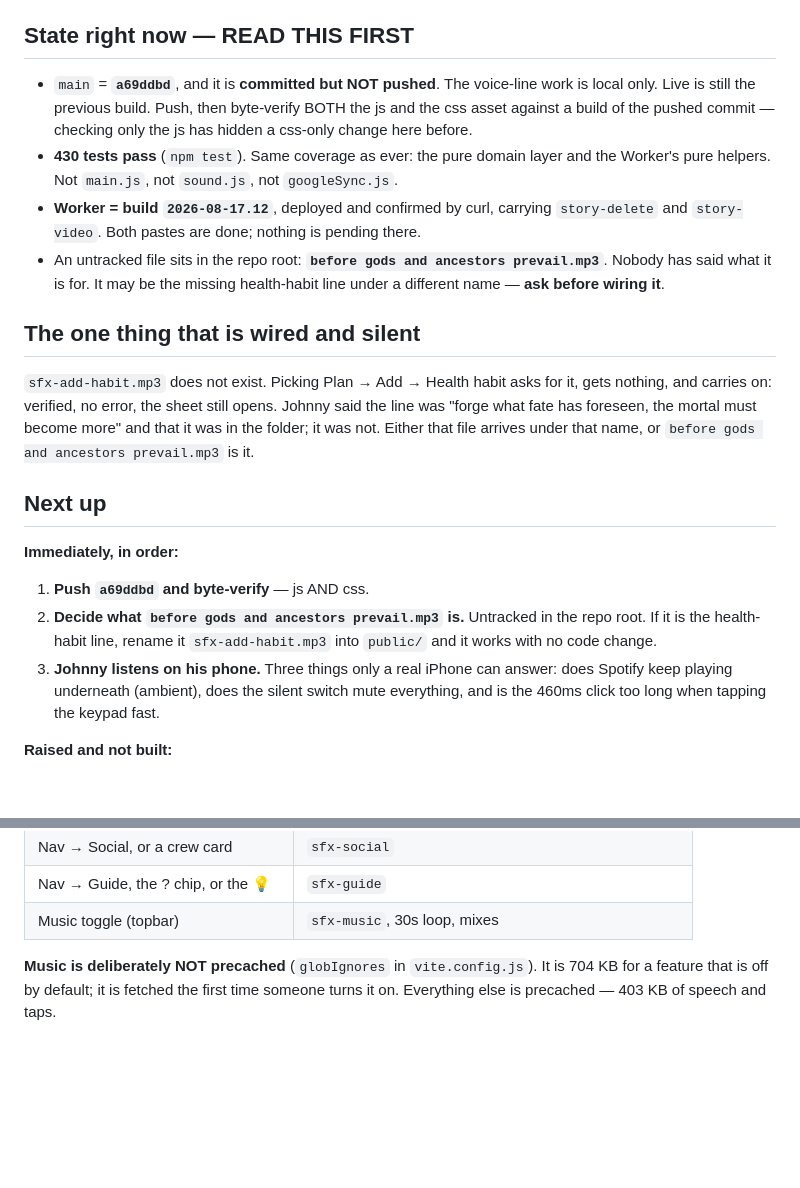
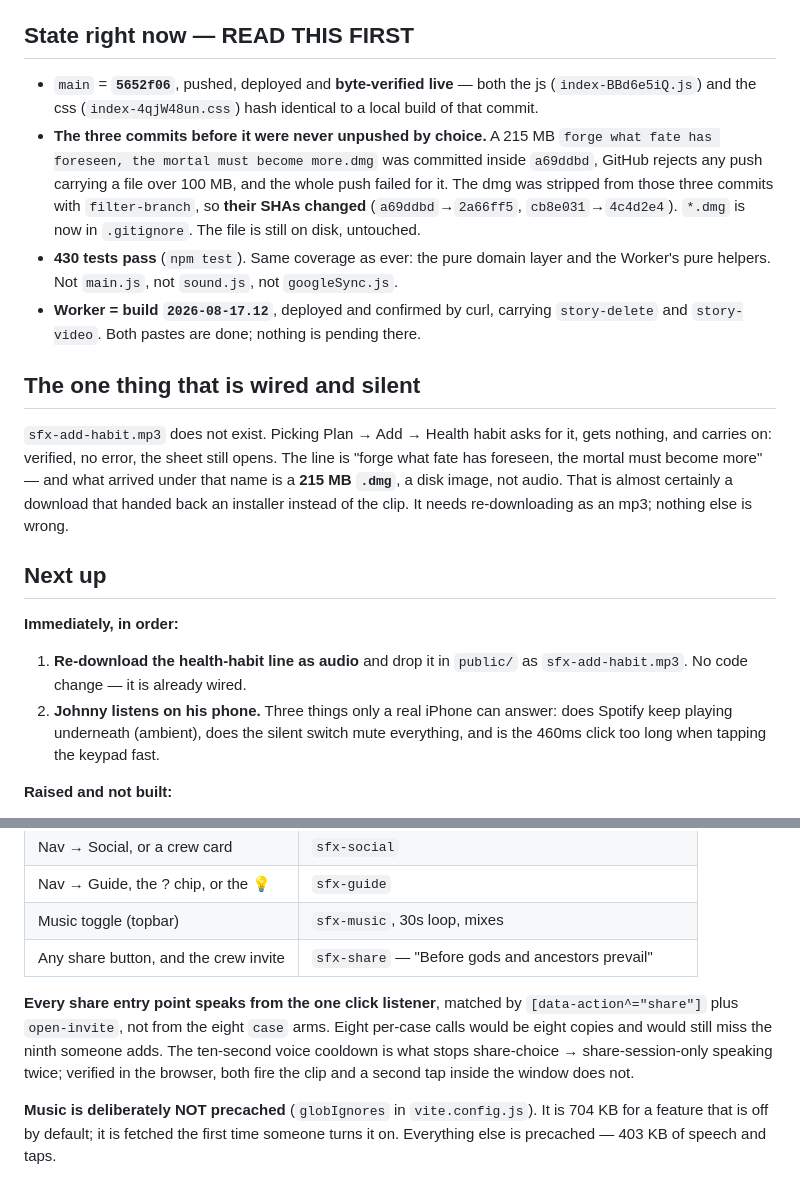
Before and after one commit to johnpatrickmendozacdu-pixel/workout, a Markdown page: docs/SESSION-HANDOFF.md, 2 parts joined by grey strips. Drawn GitHub-style; blank space fills up the shorter version.

Commit message:
Record the share line, and why three commits looked stuck
Co-Authored-By: Claude Opus 5 <noreply@anthropic.com>

```diff
--- a/docs/SESSION-HANDOFF.md
+++ b/docs/SESSION-HANDOFF.md
@@ -54,37 +54,39 @@ Worker's pure helpers only — **not `main.js`, not `googleSync.js`**.
 
 ## State right now — READ THIS FIRST
 
-- `main` = **`a69ddbd`**, and it is **committed but NOT pushed**. The voice-line
-  work is local only. Live is still the previous build. Push, then byte-verify
-  BOTH the js and the css asset against a build of the pushed commit — checking
-  only the js has hidden a css-only change here before.
+- `main` = **`5652f06`**, pushed, deployed and **byte-verified live** — both the
+  js (`index-BBd6e5iQ.js`) and the css (`index-4qjW48un.css`) hash identical to
+  a local build of that commit.
+- **The three commits before it were never unpushed by choice.** A 215 MB
+  `forge what fate has foreseen, the mortal must become more.dmg` was committed
+  inside `a69ddbd`, GitHub rejects any push carrying a file over 100 MB, and the
+  whole push failed for it. The dmg was stripped from those three commits with
+  `filter-branch`, so **their SHAs changed** (`a69ddbd`→`2a66ff5`,
+  `cb8e031`→`4c4d2e4`). `*.dmg` is now in `.gitignore`. The file is still on
+  disk, untouched.
 - **430 tests pass** (`npm test`). Same coverage as ever: the pure domain layer
   and the Worker's pure helpers. Not `main.js`, not `sound.js`, not
   `googleSync.js`.
 - **Worker = build `2026-08-17.12`**, deployed and confirmed by curl, carrying
   `story-delete` and `story-video`. Both pastes are done; nothing is pending
   there.
-- An untracked file sits in the repo root: **`before gods and ancestors
-  prevail.mp3`**. Nobody has said what it is for. It may be the missing
-  health-habit line under a different name — **ask before wiring it**.
 
 ## The one thing that is wired and silent
 
 `sfx-add-habit.mp3` does not exist. Picking Plan → Add → Health habit asks for
 it, gets nothing, and carries on: verified, no error, the sheet still opens.
-Johnny said the line was "forge what fate has foreseen, the mortal must become
-more" and that it was in the folder; it was not. Either that file arrives under
-that name, or `before gods and ancestors prevail.mp3` is it.
+The line is "forge what fate has foreseen, the mortal must become more" — and
+what arrived under that name is a **215 MB `.dmg`**, a disk image, not audio.
+That is almost certainly a download that handed back an installer instead of the
+clip. It needs re-downloading as an mp3; nothing else is wrong.
 
 ## Next up
 
 **Immediately, in order:**
 
-1. **Push `a69ddbd` and byte-verify** — js AND css.
-2. **Decide what `before gods and ancestors prevail.mp3` is.** Untracked in the
-   repo root. If it is the health-habit line, rename it `sfx-add-habit.mp3` into
-   `public/` and it works with no code change.
-3. **Johnny listens on his phone.** Three things only a real iPhone can answer:
+1. **Re-download the health-habit line as audio** and drop it in `public/` as
+   `sfx-add-habit.mp3`. No code change — it is already wired.
+2. **Johnny listens on his phone.** Three things only a real iPhone can answer:
    does Spotify keep playing underneath (ambient), does the silent switch mute
    everything, and is the 460ms click too long when tapping the keypad fast.
 
@@ -171,6 +173,14 @@ now speak once. A line waits 190ms after the tap so the click lands first.
 | Nav → Social, or a crew card | `sfx-social` |
 | Nav → Guide, the ? chip, or the 💡 | `sfx-guide` |
 | Music toggle (topbar) | `sfx-music`, 30s loop, mixes |
+| Any share button, and the crew invite | `sfx-share` — "Before gods and ancestors prevail" |
+
+**Every share entry point speaks from the one click listener**, matched by
+`[data-action^="share"]` plus `open-invite`, not from the eight `case` arms.
+Eight per-case calls would be eight copies and would still miss the ninth
+someone adds. The ten-second voice cooldown is what stops share-choice →
+share-session-only speaking twice; verified in the browser, both fire the clip
+and a second tap inside the window does not.
 
 **Music is deliberately NOT precached** (`globIgnores` in `vite.config.js`). It
 is 704 KB for a feature that is off by default; it is fetched the first time
```
